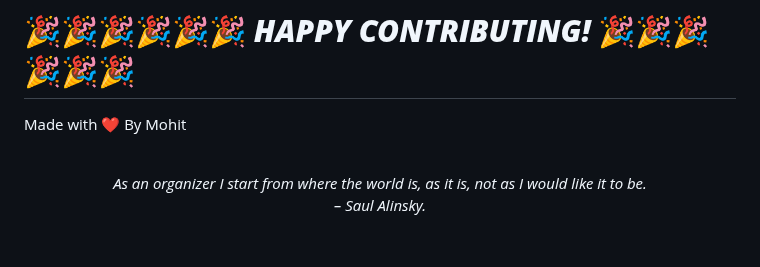
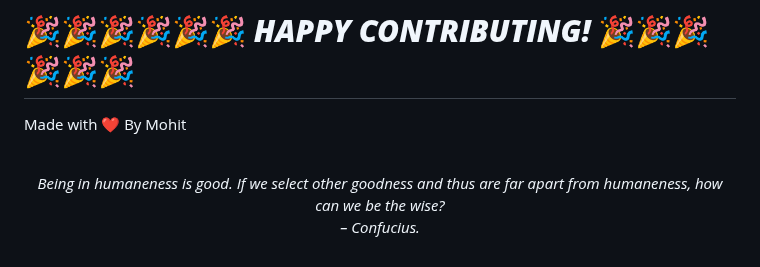
Before and after one commit to mohitchandak/Study-Material-khaz-n-, a Markdown page: README.md, the part around the change. Rendered like a GitHub page.

Commit message:
New Quote added

```diff
--- a/README.md
+++ b/README.md
@@ -128,5 +128,5 @@ Made with ❤️ By Mohit
 
 
 <!-- QUOTE:START -->
-<p align="center"><br><i>As an organizer I start from where the world is, as it is, not as I would like it to be.</i><br><i>– Saul Alinsky.</i><br></p>
+<p align="center"><br><i>Being in humaneness is good. If we select other goodness and thus are far apart from humaneness, how can we be the wise?</i><br><i>– Confucius.</i><br></p>
 <!-- QUOTE:END -->
```
